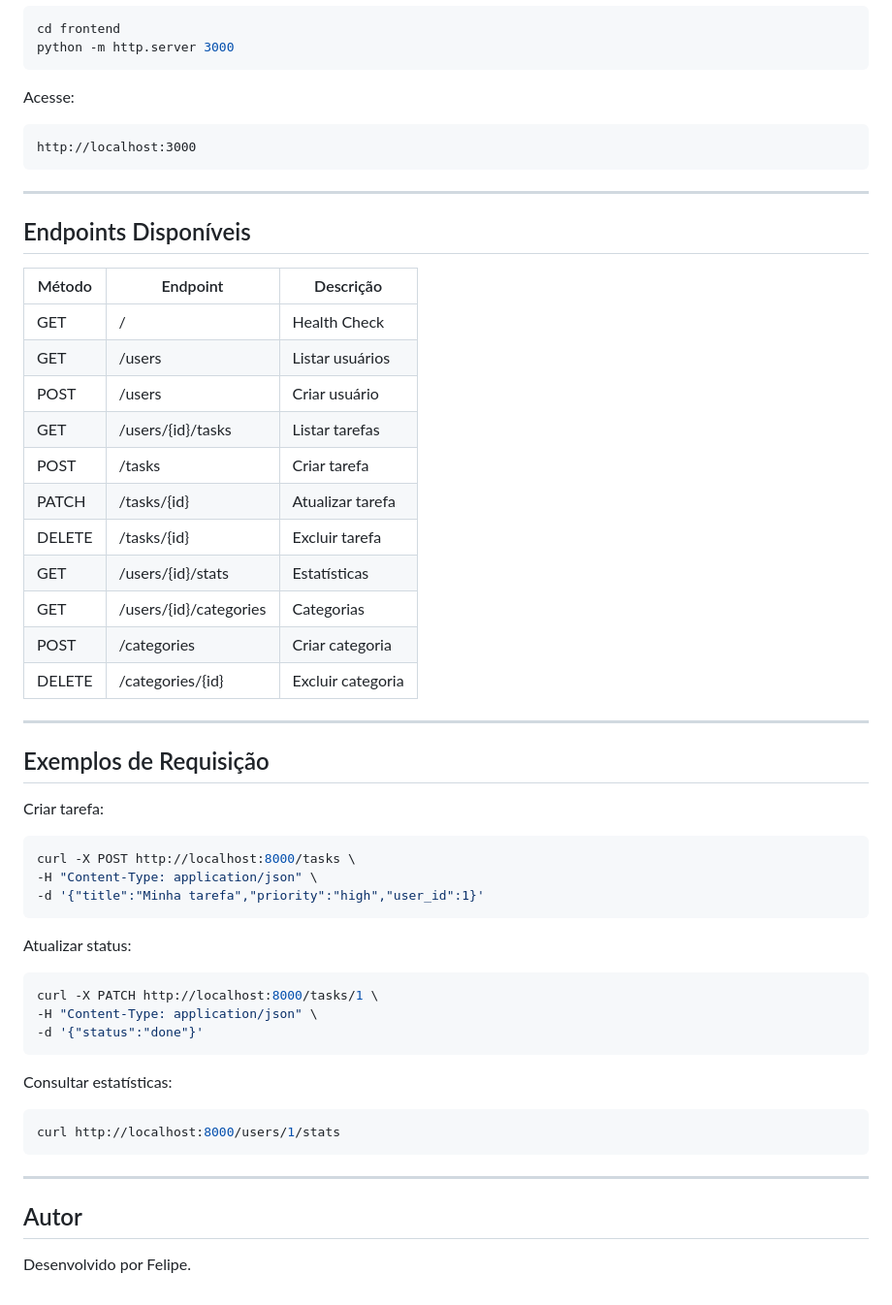
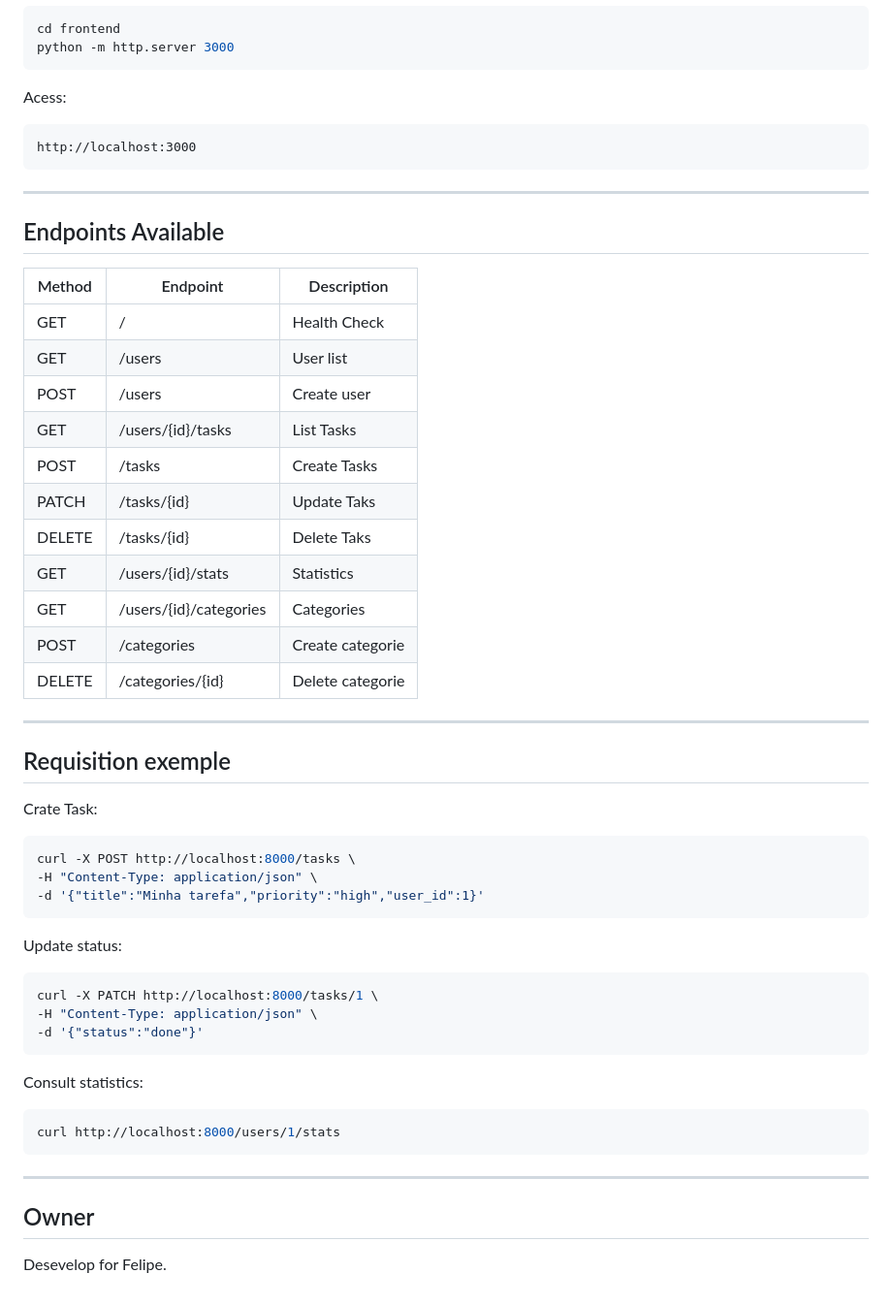
Before and after one commit to felipe2008pg1/Task-flow, a Markdown page: README.md, the part around one of its changes. Shown at 97% size. Rendered like a GitHub page.

````diff
--- a/README.md
+++ b/README.md
@@ -178,7 +178,7 @@ cd frontend
 python -m http.server 3000
 ```
 
-Acesse:
+Acess:
 
 ```text
 http://localhost:3000
@@ -186,27 +186,27 @@ http://localhost:3000
 
 ---
 
-## Endpoints Disponíveis
+## Endpoints Available
 
-| Método | Endpoint | Descrição |
+| Method | Endpoint | Description |
 |----------|----------|----------|
 | GET | / | Health Check |
-| GET | /users | Listar usuários |
-| POST | /users | Criar usuário |
-| GET | /users/{id}/tasks | Listar tarefas |
-| POST | /tasks | Criar tarefa |
-| PATCH | /tasks/{id} | Atualizar tarefa |
-| DELETE | /tasks/{id} | Excluir tarefa |
-| GET | /users/{id}/stats | Estatísticas |
-| GET | /users/{id}/categories | Categorias |
-| POST | /categories | Criar categoria |
-| DELETE | /categories/{id} | Excluir categoria |
+| GET | /users | User list |
+| POST | /users | Create user |
+| GET | /users/{id}/tasks | List Tasks |
+| POST | /tasks | Create Tasks |
+| PATCH | /tasks/{id} | Update Taks |
+| DELETE | /tasks/{id} | Delete Taks |
+| GET | /users/{id}/stats | Statistics |
+| GET | /users/{id}/categories | Categories |
+| POST | /categories | Create categorie |
+| DELETE | /categories/{id} | Delete categorie |
 
 ---
 
-## Exemplos de Requisição
+## Requisition exemple
 
-Criar tarefa:
+Crate Task:
 
 ```bash
 curl -X POST http://localhost:8000/tasks \
@@ -214,7 +214,7 @@ curl -X POST http://localhost:8000/tasks \
 -d '{"title":"Minha tarefa","priority":"high","user_id":1}'
 ```
 
-Atualizar status:
+Update status:
 
 ```bash
 curl -X PATCH http://localhost:8000/tasks/1 \
@@ -222,7 +222,7 @@ curl -X PATCH http://localhost:8000/tasks/1 \
 -d '{"status":"done"}'
 ```
 
-Consultar estatísticas:
+Consult statistics:
 
 ```bash
 curl http://localhost:8000/users/1/stats
@@ -230,6 +230,6 @@ curl http://localhost:8000/users/1/stats
 
 ---
 
-## Autor
+## Owner
 
-Desenvolvido por Felipe.
+Desevelop for Felipe.
````
Also changed, not shown: other parts of README.md (+43 -43 lines).
